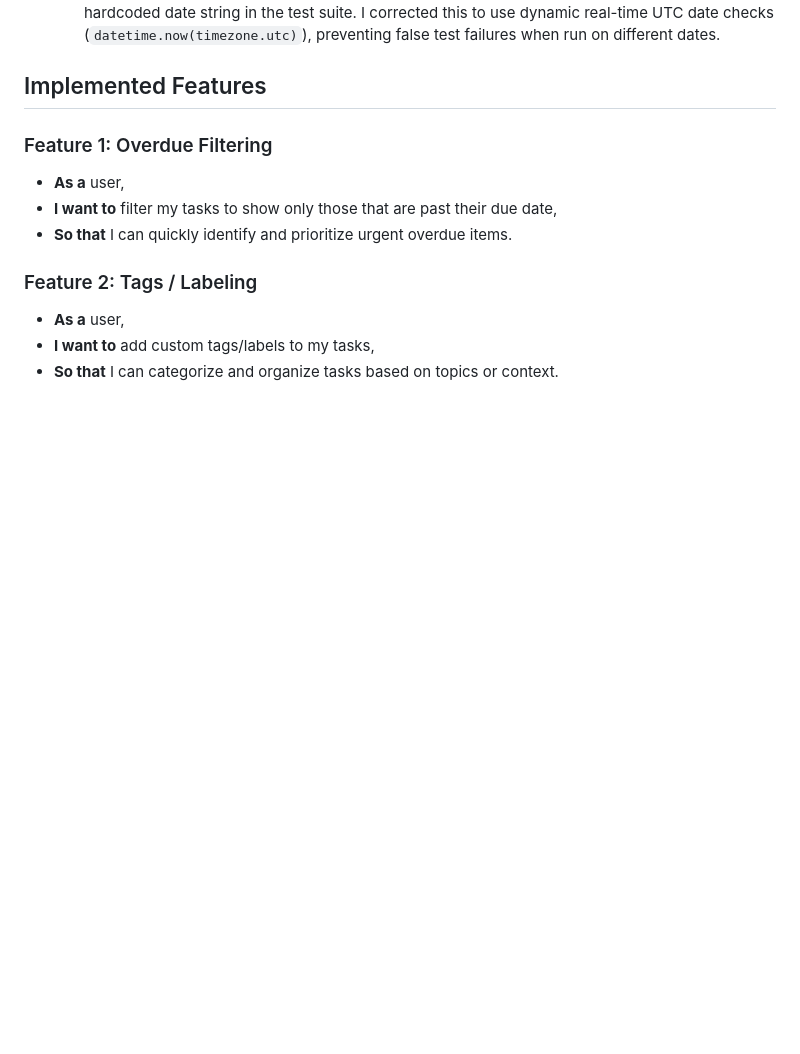
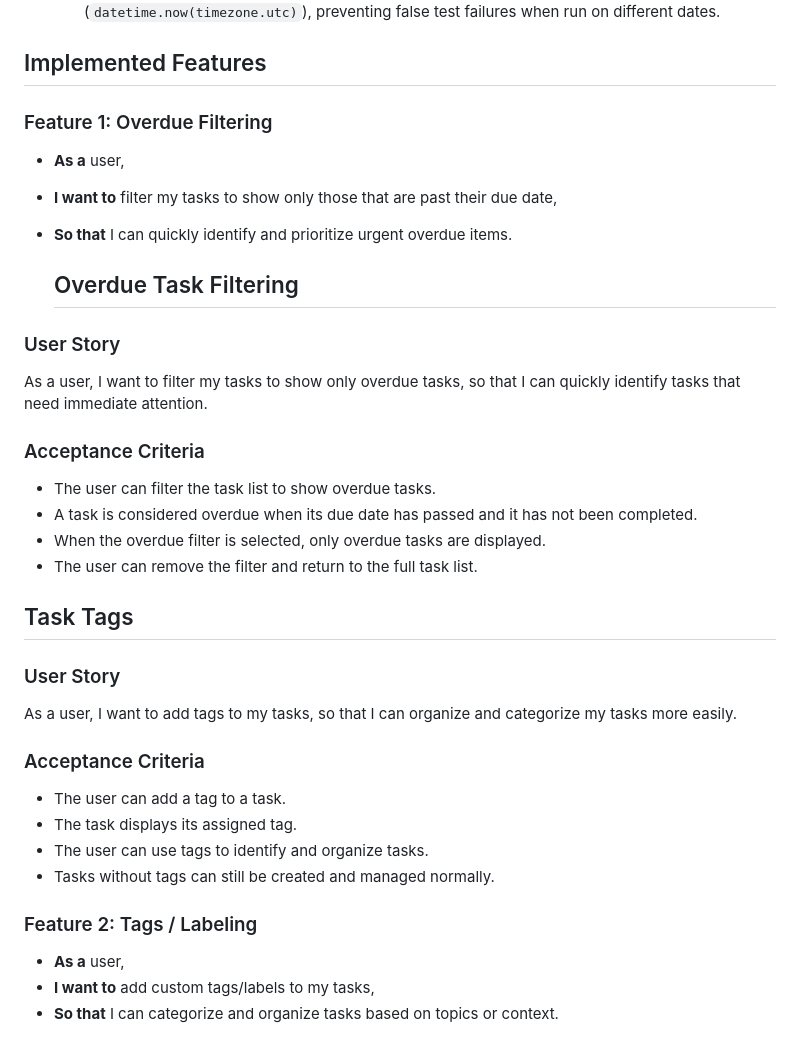
Before and after one commit to rebeccafsaber-cyber/Task_Tracker_mid, a Markdown page: docs/midcourse/ user-stories.md, the part around the change. Drawn GitHub-style; blank space fills up the shorter version.

Commit message:
Enhance user stories for task filtering and tagging
Added user stories and acceptance criteria for overdue task filtering and task tagging features.

```diff
--- a/docs/midcourse/ user-stories.md
+++ b/docs/midcourse/ user-stories.md
@@ -69,6 +69,29 @@
 * **I want to** filter my tasks to show only those that are past their due date,
 * **So that** I can quickly identify and prioritize urgent overdue items.
 
+
+  ## Overdue Task Filtering
+
+### User Story
+As a user, I want to filter my tasks to show only overdue tasks, so that I can quickly identify tasks that need immediate attention.
+
+### Acceptance Criteria
+- The user can filter the task list to show overdue tasks.
+- A task is considered overdue when its due date has passed and it has not been completed.
+- When the overdue filter is selected, only overdue tasks are displayed.
+- The user can remove the filter and return to the full task list.
+
+## Task Tags
+
+### User Story
+As a user, I want to add tags to my tasks, so that I can organize and categorize my tasks more easily.
+
+### Acceptance Criteria
+- The user can add a tag to a task.
+- The task displays its assigned tag.
+- The user can use tags to identify and organize tasks.
+- Tasks without tags can still be created and managed normally.
+
 ### Feature 2: Tags / Labeling
 * **As a** user,
 * **I want to** add custom tags/labels to my tasks,
```
